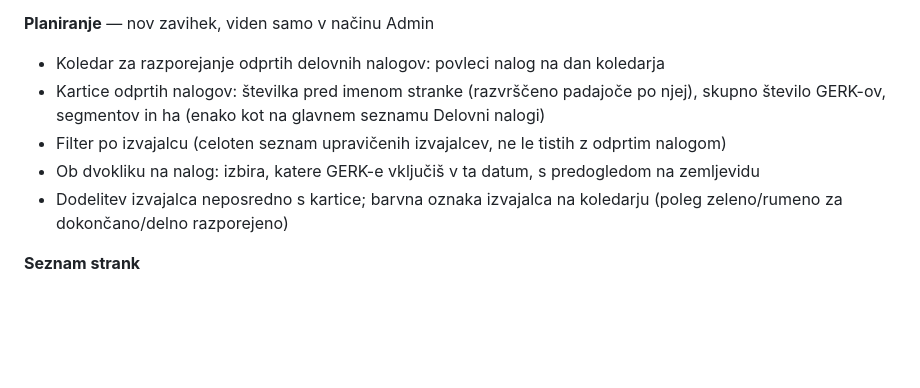
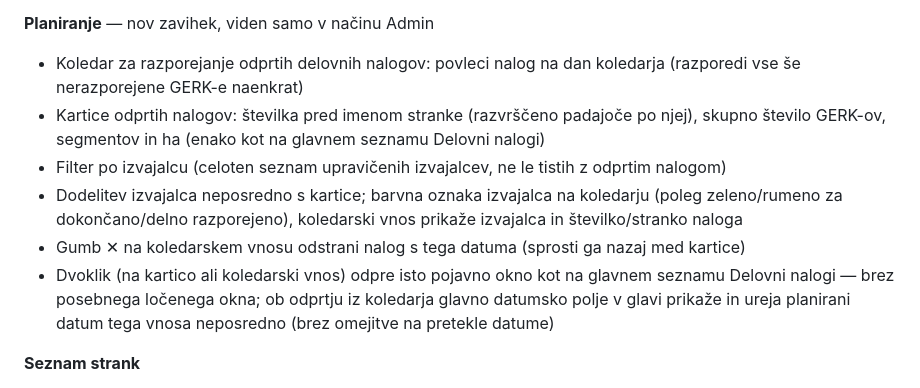
Before and after one commit to Proagrar/WorkTrackerApp, a Markdown page: docs/FEATURES_BY_ROLE.md, the part around one of its changes. GitHub-like rendering; blank space fills up the shorter version.

Commit message:
docs: update Planiranje section in Funkcionalnosti po vlogah (v3.32)

```diff
--- a/docs/FEATURES_BY_ROLE.md
+++ b/docs/FEATURES_BY_ROLE.md
@@ -83,11 +83,12 @@ Vse zgoraj, in dodatno:
 - Vidi vso evidenco dela, brez omejitve na organizacijo
 
 **Planiranje** — nov zavihek, viden samo v načinu Admin
-- Koledar za razporejanje odprtih delovnih nalogov: povleci nalog na dan koledarja
+- Koledar za razporejanje odprtih delovnih nalogov: povleci nalog na dan koledarja (razporedi vse še nerazporejene GERK-e naenkrat)
 - Kartice odprtih nalogov: številka pred imenom stranke (razvrščeno padajoče po njej), skupno število GERK-ov, segmentov in ha (enako kot na glavnem seznamu Delovni nalogi)
 - Filter po izvajalcu (celoten seznam upravičenih izvajalcev, ne le tistih z odprtim nalogom)
-- Ob dvokliku na nalog: izbira, katere GERK-e vključiš v ta datum, s predogledom na zemljevidu
-- Dodelitev izvajalca neposredno s kartice; barvna oznaka izvajalca na koledarju (poleg zeleno/rumeno za dokončano/delno razporejeno)
+- Dodelitev izvajalca neposredno s kartice; barvna oznaka izvajalca na koledarju (poleg zeleno/rumeno za dokončano/delno razporejeno), koledarski vnos prikaže izvajalca in številko/stranko naloga
+- Gumb ✕ na koledarskem vnosu odstrani nalog s tega datuma (sprosti ga nazaj med kartice)
+- Dvoklik (na kartico ali koledarski vnos) odpre isto pojavno okno kot na glavnem seznamu Delovni nalogi — brez posebnega ločenega okna; ob odprtju iz koledarja glavno datumsko polje v glavi prikaže in ureja planirani datum tega vnosa neposredno (brez omejitve na pretekle datume)
 
 **Seznam strank**
 - Seznam strank z iskanjem in podrobnosti stranke
```
Also changed, not shown: other parts of docs/FEATURES_BY_ROLE.md (+1 -1 lines).
